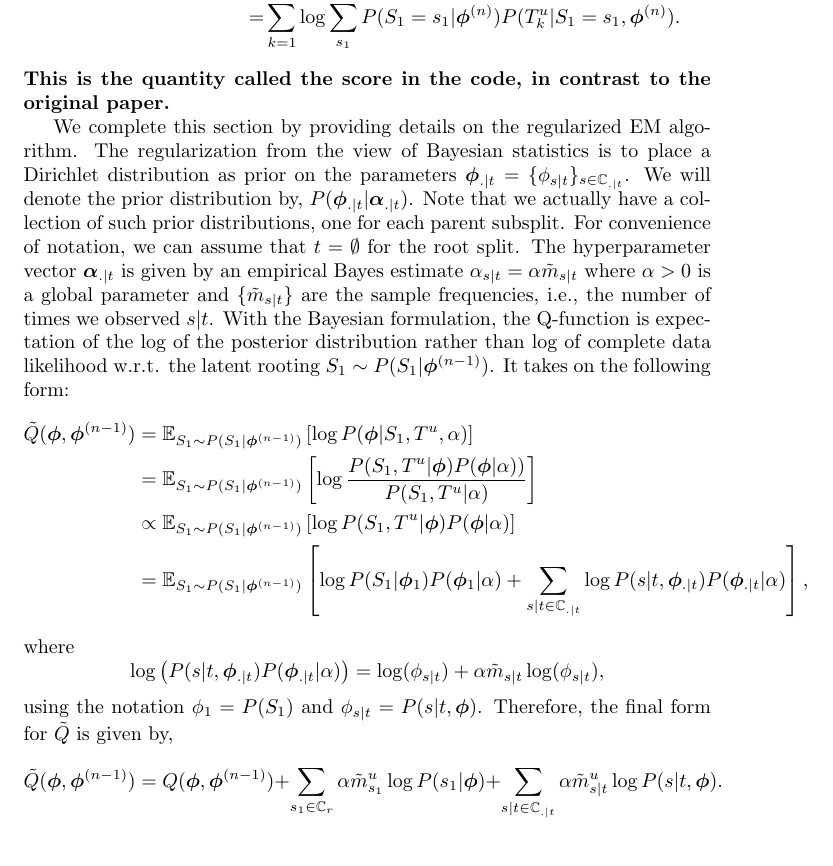
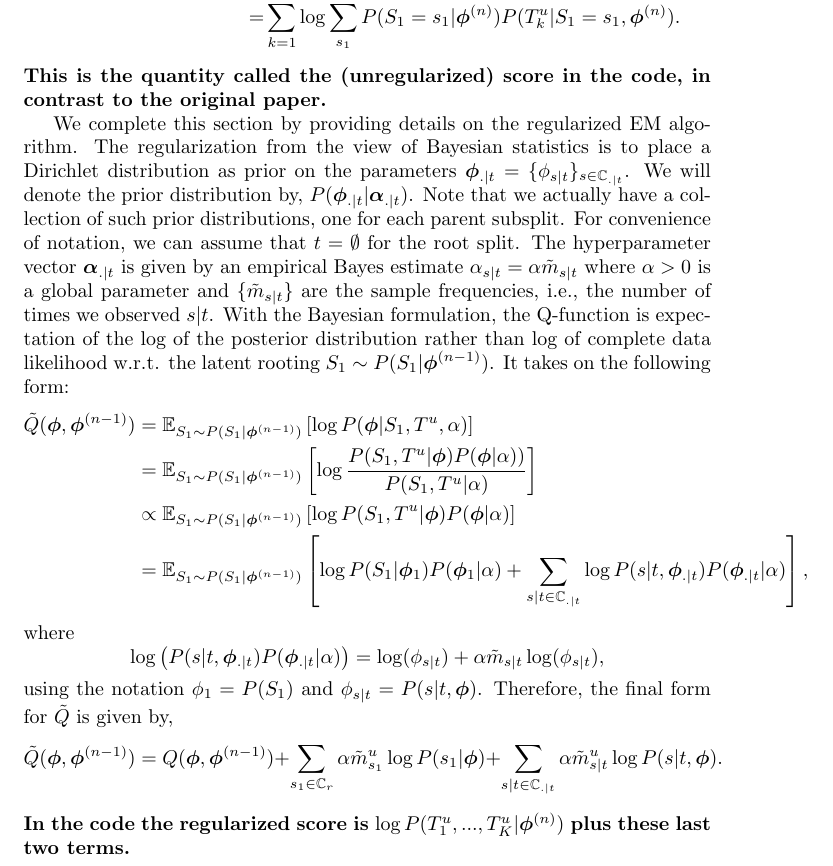
Before and after one commit to phylovi/bito, a LaTeX document (doc/tex/main.tex): part of page 3 of 8, cut so that both start at the same text. Compiled offline with pdfLaTeX.

Commit message:
a little more clarity about the score
[skip travis]

```diff
--- a/doc/tex/main.tex
+++ b/doc/tex/main.tex
@@ -110,7 +110,7 @@ To be precise, since we have a collection of trees $\mathcal{D}^u = \{T^u_k\}_{k
     =& \sum\limits_{k=1}^{K} \log P(T^u_k | \bm{\phi}^{(n)}) \\
     =& \sum\limits_{k=1}^{K} \log \sum\limits_{s_1} P(S_1 = s_1 | \bm{\phi}^{(n)}) P(T^u_k | S_1 = s_1, \bm{\phi}^{(n)}).
 \end{align*}
-\textbf{This is the quantity called the score in the code, in contrast to the original paper.}
+\textbf{This is the quantity called the (unregularized) score in the code, in contrast to the original paper.}
 
 We complete this section by providing details on the regularized EM algorithm.
 The regularization from the view of Bayesian statistics is to place a Dirichlet distribution as prior on the parameters $\bm{\phi}_{.|t} = \{\phi_{s|t}\}_{s \in \mathbb{C}_{.|t}}$.
@@ -137,6 +137,7 @@ using the notation $\phi_1 = P(S_1)$ and $\phi_{s|t} = P(s | t, \bm{\phi})$. The
 \begin{equation*}
     \tilde{Q}(\bm{\phi}, \bm{\phi}^{(n-1)}) = Q(\bm{\phi}, \bm{\phi}^{(n-1)}) + \sum\limits_{s_1 \in \mathbb{C}_r} \alpha \tilde{m}_{s_1}^u \log P(s_1 | \bm{\phi}) + \sum\limits_{s|t \in \mathbb{C}_{.|t}} \alpha \tilde{m}_{s|t}^u \log P(s | t, \bm{\phi}).
 \end{equation*}
+\textbf{In the code the regularized score is $\log P(T^u_1, ..., T^u_K | \bm{\phi}^{(n)})$ plus these last two terms.}
 
 \section*{Gradient with respect to SBN parameters $\phi$}
 
```
